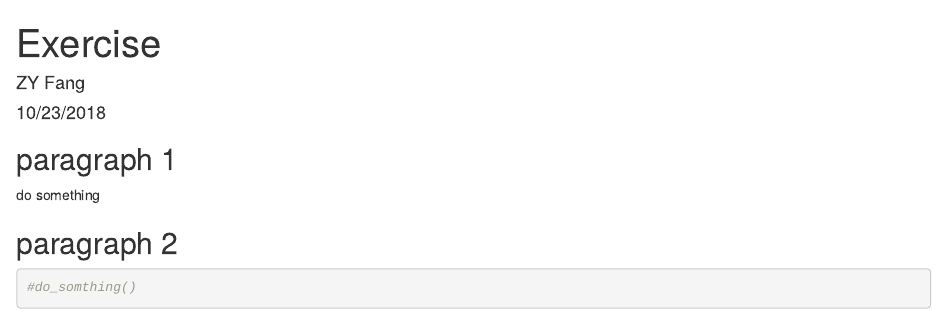
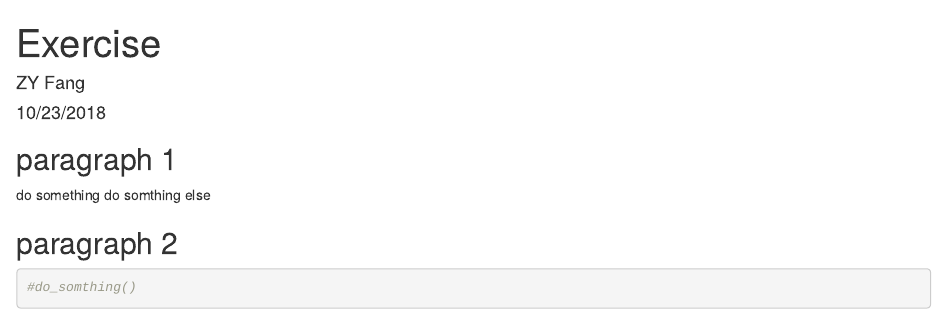
Before and after one commit to Yuhei1222/Exercise, an R Markdown document (exercise.Rmd): the page in a window 1100 px wide, from its top. Rendered offline with R 4.5, knitr and Pandoc, with nearby package versions.

Commit message:
change by Zhengyang

````diff
--- a/exercise.Rmd
+++ b/exercise.Rmd
@@ -7,8 +7,10 @@ output: html_document
 
 ## paragraph 1
 do something
+do somthing else
 
 ## paragraph 2
 ```{r}
 #do_somthing()
+
 ```
````
